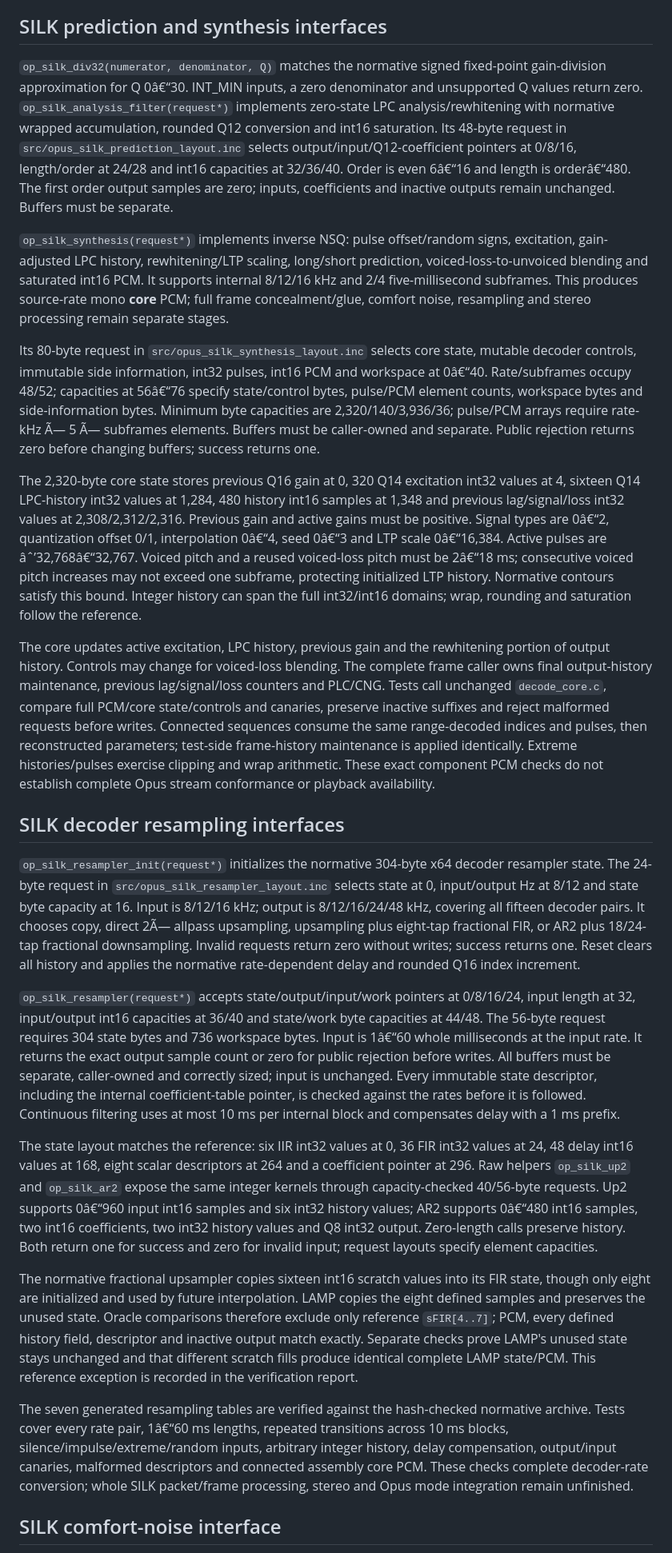
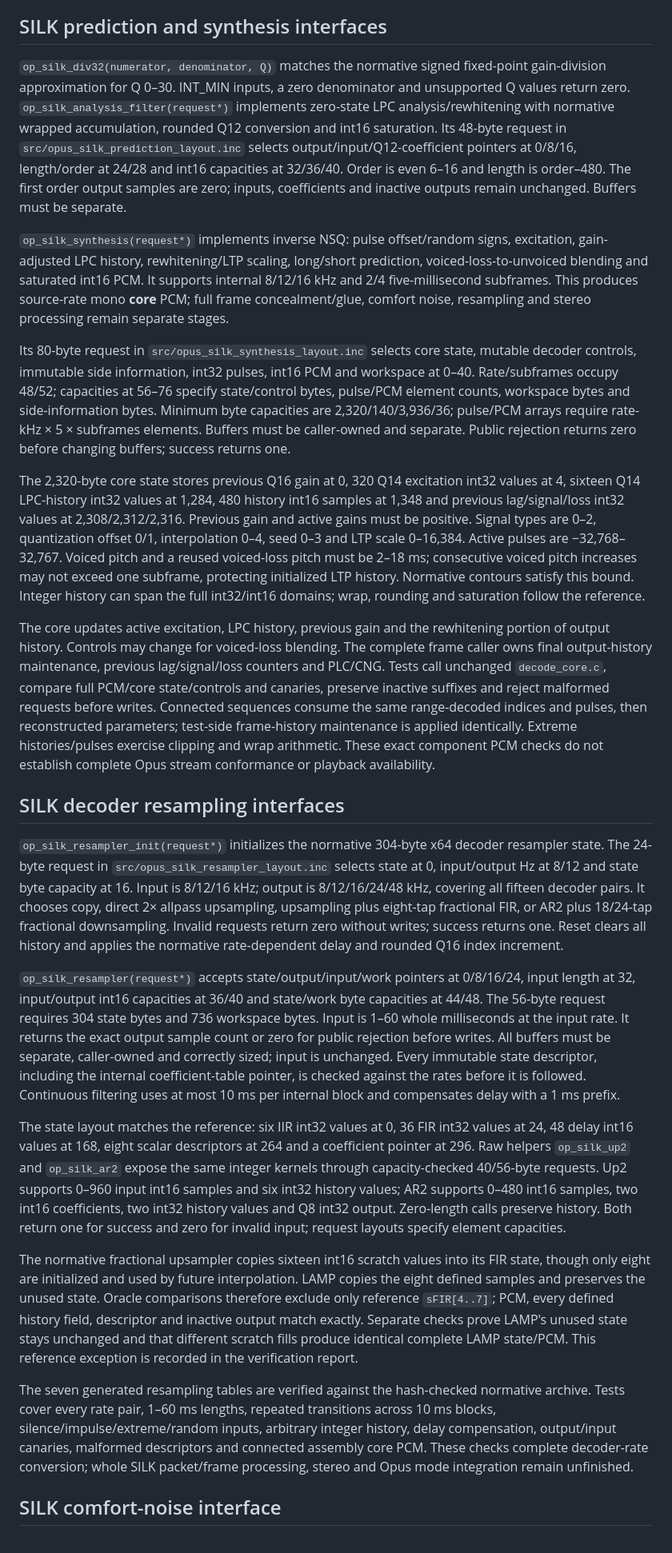
Before and after one commit to levkropp/lamp, a Markdown page: docs/opus.md, the part around one of its changes. Shown at 80% size. Drawn GitHub-style.

Commit message:
Restore UTF-8 symbols in decoder documentation

```diff
--- a/docs/opus.md
+++ b/docs/opus.md
@@ -114,27 +114,27 @@ The 140-byte control output matches the normative layout: four pitch int32 value
 
 ## SILK prediction and synthesis interfaces
 
-`op_silk_div32(numerator, denominator, Q)` matches the normative signed fixed-point gain-division approximation for Q 0â€“30. INT_MIN inputs, a zero denominator and unsupported Q values return zero. `op_silk_analysis_filter(request*)` implements zero-state LPC analysis/rewhitening with normative wrapped accumulation, rounded Q12 conversion and int16 saturation. Its 48-byte request in `src/opus_silk_prediction_layout.inc` selects output/input/Q12-coefficient pointers at 0/8/16, length/order at 24/28 and int16 capacities at 32/36/40. Order is even 6â€“16 and length is orderâ€“480. The first order output samples are zero; inputs, coefficients and inactive outputs remain unchanged. Buffers must be separate.
+`op_silk_div32(numerator, denominator, Q)` matches the normative signed fixed-point gain-division approximation for Q 0–30. INT_MIN inputs, a zero denominator and unsupported Q values return zero. `op_silk_analysis_filter(request*)` implements zero-state LPC analysis/rewhitening with normative wrapped accumulation, rounded Q12 conversion and int16 saturation. Its 48-byte request in `src/opus_silk_prediction_layout.inc` selects output/input/Q12-coefficient pointers at 0/8/16, length/order at 24/28 and int16 capacities at 32/36/40. Order is even 6–16 and length is order–480. The first order output samples are zero; inputs, coefficients and inactive outputs remain unchanged. Buffers must be separate.
 
 `op_silk_synthesis(request*)` implements inverse NSQ: pulse offset/random signs, excitation, gain-adjusted LPC history, rewhitening/LTP scaling, long/short prediction, voiced-loss-to-unvoiced blending and saturated int16 PCM. It supports internal 8/12/16 kHz and 2/4 five-millisecond subframes. This produces source-rate mono **core** PCM; full frame concealment/glue, comfort noise, resampling and stereo processing remain separate stages.
 
-Its 80-byte request in `src/opus_silk_synthesis_layout.inc` selects core state, mutable decoder controls, immutable side information, int32 pulses, int16 PCM and workspace at 0â€“40. Rate/subframes occupy 48/52; capacities at 56â€“76 specify state/control bytes, pulse/PCM element counts, workspace bytes and side-information bytes. Minimum byte capacities are 2,320/140/3,936/36; pulse/PCM arrays require rate-kHz Ã— 5 Ã— subframes elements. Buffers must be caller-owned and separate. Public rejection returns zero before changing buffers; success returns one.
+Its 80-byte request in `src/opus_silk_synthesis_layout.inc` selects core state, mutable decoder controls, immutable side information, int32 pulses, int16 PCM and workspace at 0–40. Rate/subframes occupy 48/52; capacities at 56–76 specify state/control bytes, pulse/PCM element counts, workspace bytes and side-information bytes. Minimum byte capacities are 2,320/140/3,936/36; pulse/PCM arrays require rate-kHz × 5 × subframes elements. Buffers must be caller-owned and separate. Public rejection returns zero before changing buffers; success returns one.
 
-The 2,320-byte core state stores previous Q16 gain at 0, 320 Q14 excitation int32 values at 4, sixteen Q14 LPC-history int32 values at 1,284, 480 history int16 samples at 1,348 and previous lag/signal/loss int32 values at 2,308/2,312/2,316. Previous gain and active gains must be positive. Signal types are 0â€“2, quantization offset 0/1, interpolation 0â€“4, seed 0â€“3 and LTP scale 0â€“16,384. Active pulses are âˆ’32,768â€“32,767. Voiced pitch and a reused voiced-loss pitch must be 2â€“18 ms; consecutive voiced pitch increases may not exceed one subframe, protecting initialized LTP history. Normative contours satisfy this bound. Integer history can span the full int32/int16 domains; wrap, rounding and saturation follow the reference.
+The 2,320-byte core state stores previous Q16 gain at 0, 320 Q14 excitation int32 values at 4, sixteen Q14 LPC-history int32 values at 1,284, 480 history int16 samples at 1,348 and previous lag/signal/loss int32 values at 2,308/2,312/2,316. Previous gain and active gains must be positive. Signal types are 0–2, quantization offset 0/1, interpolation 0–4, seed 0–3 and LTP scale 0–16,384. Active pulses are −32,768–32,767. Voiced pitch and a reused voiced-loss pitch must be 2–18 ms; consecutive voiced pitch increases may not exceed one subframe, protecting initialized LTP history. Normative contours satisfy this bound. Integer history can span the full int32/int16 domains; wrap, rounding and saturation follow the reference.
 
 The core updates active excitation, LPC history, previous gain and the rewhitening portion of output history. Controls may change for voiced-loss blending. The complete frame caller owns final output-history maintenance, previous lag/signal/loss counters and PLC/CNG. Tests call unchanged `decode_core.c`, compare full PCM/core state/controls and canaries, preserve inactive suffixes and reject malformed requests before writes. Connected sequences consume the same range-decoded indices and pulses, then reconstructed parameters; test-side frame-history maintenance is applied identically. Extreme histories/pulses exercise clipping and wrap arithmetic. These exact component PCM checks do not establish complete Opus stream conformance or playback availability.
 
 ## SILK decoder resampling interfaces
 
-`op_silk_resampler_init(request*)` initializes the normative 304-byte x64 decoder resampler state. The 24-byte request in `src/opus_silk_resampler_layout.inc` selects state at 0, input/output Hz at 8/12 and state byte capacity at 16. Input is 8/12/16 kHz; output is 8/12/16/24/48 kHz, covering all fifteen decoder pairs. It chooses copy, direct 2Ã— allpass upsampling, upsampling plus eight-tap fractional FIR, or AR2 plus 18/24-tap fractional downsampling. Invalid requests return zero without writes; success returns one. Reset clears all history and applies the normative rate-dependent delay and rounded Q16 index increment.
+`op_silk_resampler_init(request*)` initializes the normative 304-byte x64 decoder resampler state. The 24-byte request in `src/opus_silk_resampler_layout.inc` selects state at 0, input/output Hz at 8/12 and state byte capacity at 16. Input is 8/12/16 kHz; output is 8/12/16/24/48 kHz, covering all fifteen decoder pairs. It chooses copy, direct 2× allpass upsampling, upsampling plus eight-tap fractional FIR, or AR2 plus 18/24-tap fractional downsampling. Invalid requests return zero without writes; success returns one. Reset clears all history and applies the normative rate-dependent delay and rounded Q16 index increment.
 
-`op_silk_resampler(request*)` accepts state/output/input/work pointers at 0/8/16/24, input length at 32, input/output int16 capacities at 36/40 and state/work byte capacities at 44/48. The 56-byte request requires 304 state bytes and 736 workspace bytes. Input is 1â€“60 whole milliseconds at the input rate. It returns the exact output sample count or zero for public rejection before writes. All buffers must be separate, caller-owned and correctly sized; input is unchanged. Every immutable state descriptor, including the internal coefficient-table pointer, is checked against the rates before it is followed. Continuous filtering uses at most 10 ms per internal block and compensates delay with a 1 ms prefix.
+`op_silk_resampler(request*)` accepts state/output/input/work pointers at 0/8/16/24, input length at 32, input/output int16 capacities at 36/40 and state/work byte capacities at 44/48. The 56-byte request requires 304 state bytes and 736 workspace bytes. Input is 1–60 whole milliseconds at the input rate. It returns the exact output sample count or zero for public rejection before writes. All buffers must be separate, caller-owned and correctly sized; input is unchanged. Every immutable state descriptor, including the internal coefficient-table pointer, is checked against the rates before it is followed. Continuous filtering uses at most 10 ms per internal block and compensates delay with a 1 ms prefix.
 
-The state layout matches the reference: six IIR int32 values at 0, 36 FIR int32 values at 24, 48 delay int16 values at 168, eight scalar descriptors at 264 and a coefficient pointer at 296. Raw helpers `op_silk_up2` and `op_silk_ar2` expose the same integer kernels through capacity-checked 40/56-byte requests. Up2 supports 0â€“960 input int16 samples and six int32 history values; AR2 supports 0â€“480 int16 samples, two int16 coefficients, two int32 history values and Q8 int32 output. Zero-length calls preserve history. Both return one for success and zero for invalid input; request layouts specify element capacities.
+The state layout matches the reference: six IIR int32 values at 0, 36 FIR int32 values at 24, 48 delay int16 values at 168, eight scalar descriptors at 264 and a coefficient pointer at 296. Raw helpers `op_silk_up2` and `op_silk_ar2` expose the same integer kernels through capacity-checked 40/56-byte requests. Up2 supports 0–960 input int16 samples and six int32 history values; AR2 supports 0–480 int16 samples, two int16 coefficients, two int32 history values and Q8 int32 output. Zero-length calls preserve history. Both return one for success and zero for invalid input; request layouts specify element capacities.
 
 The normative fractional upsampler copies sixteen int16 scratch values into its FIR state, though only eight are initialized and used by future interpolation. LAMP copies the eight defined samples and preserves the unused state. Oracle comparisons therefore exclude only reference `sFIR[4..7]`; PCM, every defined history field, descriptor and inactive output match exactly. Separate checks prove LAMP's unused state stays unchanged and that different scratch fills produce identical complete LAMP state/PCM. This reference exception is recorded in the verification report.
 
-The seven generated resampling tables are verified against the hash-checked normative archive. Tests cover every rate pair, 1â€“60 ms lengths, repeated transitions across 10 ms blocks, silence/impulse/extreme/random inputs, arbitrary integer history, delay compensation, output/input canaries, malformed descriptors and connected assembly core PCM. These checks complete decoder-rate conversion; whole SILK packet/frame processing, stereo and Opus mode integration remain unfinished.
+The seven generated resampling tables are verified against the hash-checked normative archive. Tests cover every rate pair, 1–60 ms lengths, repeated transitions across 10 ms blocks, silence/impulse/extreme/random inputs, arbitrary integer history, delay compensation, output/input canaries, malformed descriptors and connected assembly core PCM. These checks complete decoder-rate conversion; whole SILK packet/frame processing, stereo and Opus mode integration remain unfinished.
 
 ## SILK comfort-noise interface
 
```
Also changed, not shown: other parts of docs/opus.md (+31 -31 lines), docs/technical.md (+5 -5 lines).
